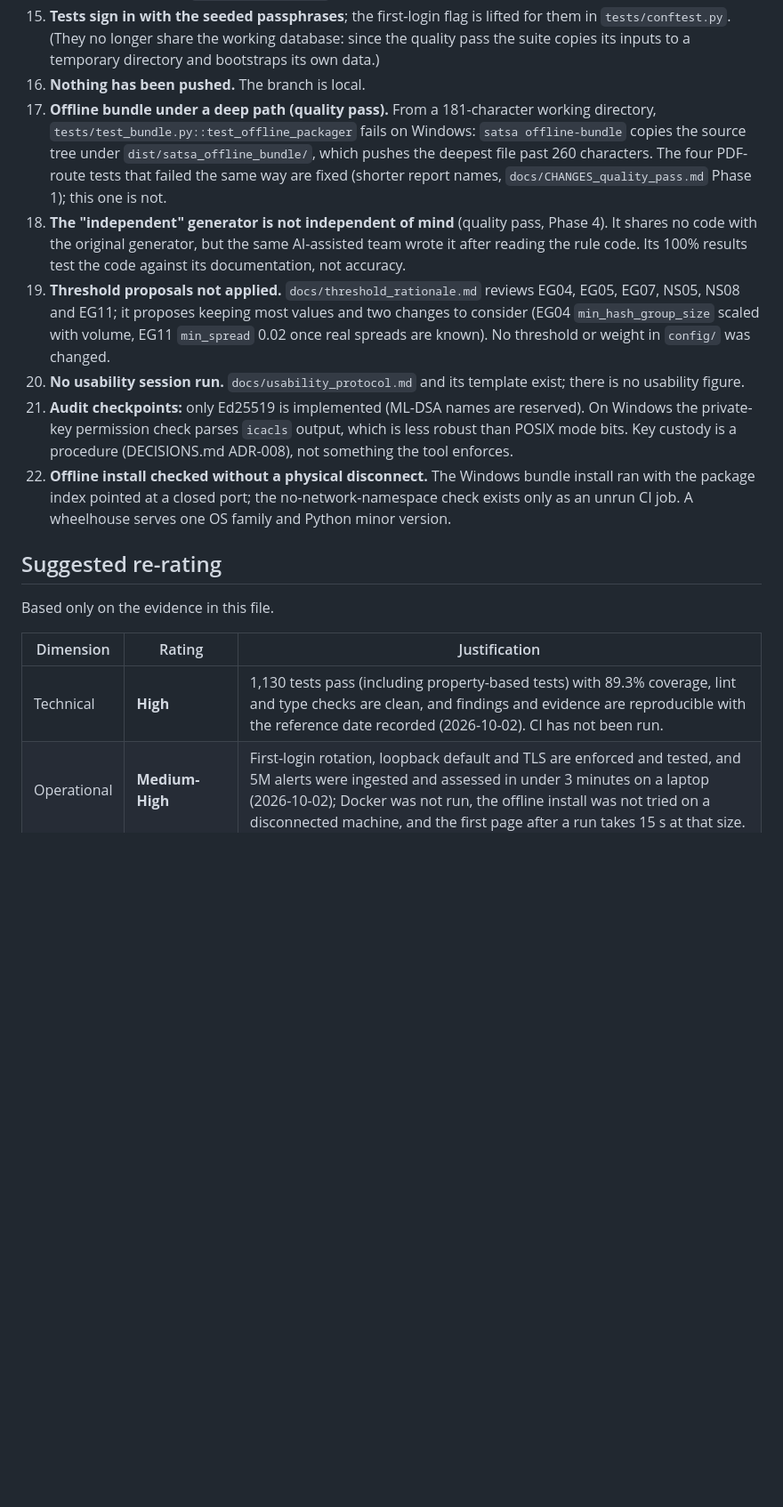
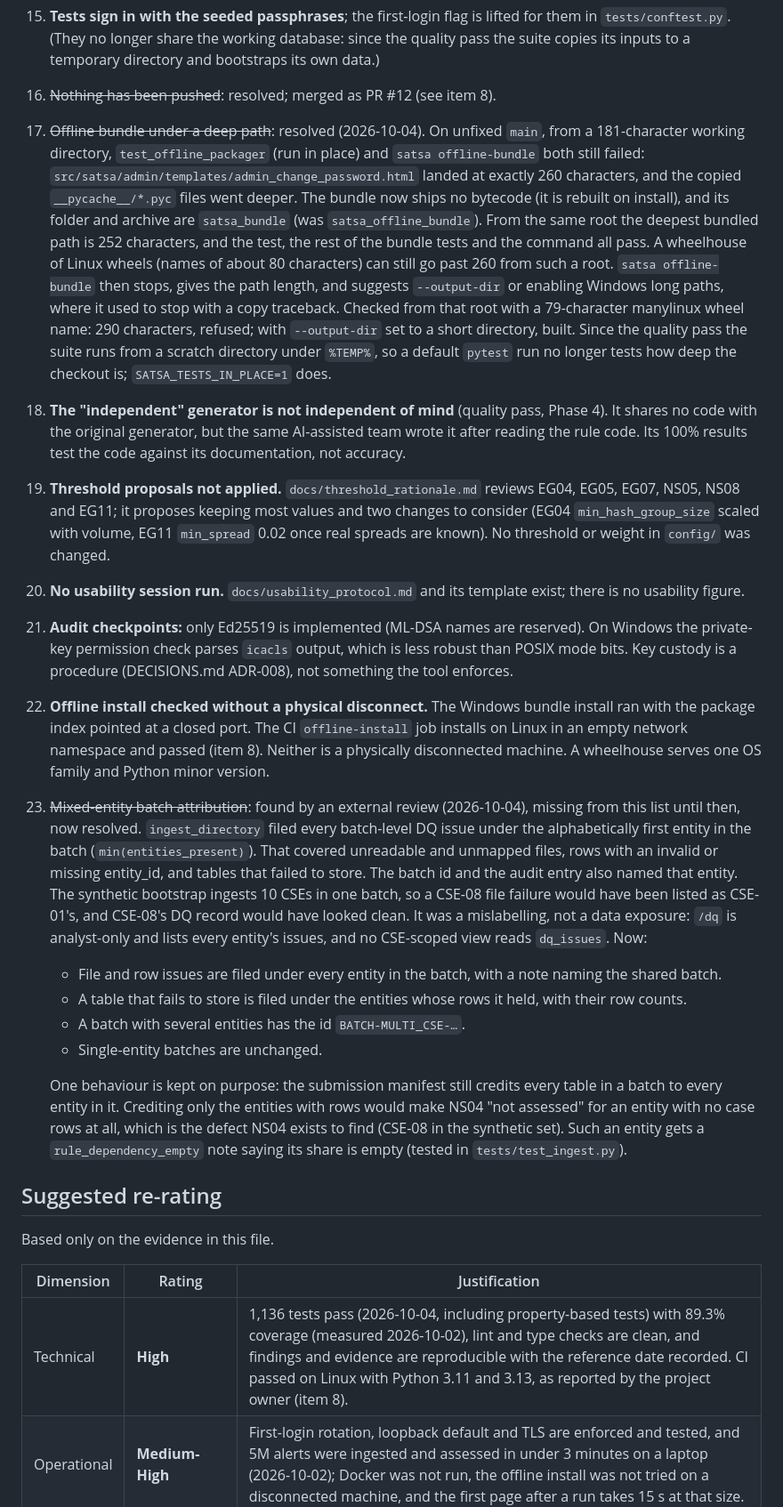
Before and after one commit to KenithKMS56/Supervisory-Analytics-Tool-for-SOC-Assessment-SAT-SA, a Markdown page: EVIDENCE.md, the part around one of its changes. Shown at 89% size. Rendered like a GitHub page; blank space fills up the shorter version.

```diff
--- a/EVIDENCE.md
+++ b/EVIDENCE.md
@@ -407,12 +410,21 @@ All of it is synthetic data. **Synthetic only; a real-data pilot is pending.**
 15. **Tests sign in with the seeded passphrases**; the first-login flag is lifted for them in
     `tests/conftest.py`. (They no longer share the working database: since the quality pass
     the suite copies its inputs to a temporary directory and bootstraps its own data.)
-16. **Nothing has been pushed.** The branch is local.
-17. **Offline bundle under a deep path (quality pass).** From a 181-character working directory,
-    `tests/test_bundle.py::test_offline_packager` fails on Windows: `satsa offline-bundle` copies
-    the source tree under `dist/satsa_offline_bundle/`, which pushes the deepest file past 260
-    characters. The four PDF-route tests that failed the same way are fixed (shorter report
-    names, `docs/CHANGES_quality_pass.md` Phase 1); this one is not.
+16. ~~Nothing has been pushed~~: resolved; merged as PR #12 (see item 8).
+17. ~~Offline bundle under a deep path~~: resolved (2026-10-04). On unfixed `main`, from a
+    181-character working directory, `test_offline_packager` (run in place) and
+    `satsa offline-bundle` both still failed: `src/satsa/admin/templates/admin_change_password.html`
+    landed at exactly 260 characters, and the copied `__pycache__/*.pyc` files went deeper. The
+    bundle now ships no bytecode (it is rebuilt on install), and its folder and archive are
+    `satsa_bundle` (was `satsa_offline_bundle`). From the same root the deepest bundled path is
+    252 characters, and the test, the rest of the bundle tests and the command all pass. A
+    wheelhouse of Linux wheels (names of about 80 characters) can still go past 260 from such a
+    root. `satsa offline-bundle` then stops, gives the path length, and suggests
+    `--output-dir` or enabling Windows long paths, where it used to stop with a copy traceback.
+    Checked from that root with a 79-character manylinux wheel name: 290 characters, refused;
+    with `--output-dir` set to a short directory, built. Since the quality pass the suite runs
+    from a scratch directory under `%TEMP%`, so a default `pytest` run no longer tests how deep
+    the checkout is; `SATSA_TESTS_IN_PLACE=1` does.
 18. **The "independent" generator is not independent of mind** (quality pass, Phase 4). It
     shares no code with the original generator, but the same AI-assisted team wrote it after
     reading the rule code. Its 100% results test the code against its documentation, not
@@ -428,8 +440,30 @@ All of it is synthetic data. **Synthetic only; a real-data pilot is pending.**
     mode bits. Key custody is a procedure (DECISIONS.md ADR-008), not something the tool
     enforces.
 22. **Offline install checked without a physical disconnect.** The Windows bundle install ran
-    with the package index pointed at a closed port; the no-network-namespace check exists only
-    as an unrun CI job. A wheelhouse serves one OS family and Python minor version.
+    with the package index pointed at a closed port. The CI `offline-install` job installs on
+    Linux in an empty network namespace and passed (item 8). Neither is a physically
+    disconnected machine. A wheelhouse serves one OS family and Python minor version.
+23. ~~Mixed-entity batch attribution~~: found by an external review (2026-10-04), missing from
+    this list until then, now resolved. `ingest_directory` filed every batch-level DQ issue
+    under the alphabetically first entity in the batch (`min(entities_present)`). That covered
+    unreadable and unmapped files, rows with an invalid or missing entity_id, and tables that
+    failed to store. The batch id and the audit entry also named that entity. The synthetic
+    bootstrap ingests 10 CSEs in one batch, so a CSE-08 file failure would have been listed as
+    CSE-01's, and CSE-08's DQ record would have looked clean. It was a mislabelling, not a data
+    exposure: `/dq` is analyst-only and lists every entity's issues, and no CSE-scoped view
+    reads `dq_issues`. Now:
+    - File and row issues are filed under every entity in the batch, with a note naming the
+      shared batch.
+    - A table that fails to store is filed under the entities whose rows it held, with their
+      row counts.
+    - A batch with several entities has the id `BATCH-MULTI_CSE-…`.
+    - Single-entity batches are unchanged.
+
+    One behaviour is kept on purpose: the submission manifest still credits every table in a
+    batch to every entity in it. Crediting only the entities with rows would make NS04 "not
+    assessed" for an entity with no case rows at all, which is the defect NS04 exists to find
+    (CSE-08 in the synthetic set). Such an entity gets a `rule_dependency_empty` note saying its
+    share is empty (tested in `tests/test_ingest.py`).
 
 ## Suggested re-rating
 
@@ -437,7 +471,7 @@ Based only on the evidence in this file.
 
 | Dimension | Rating | Justification |
 |---|---|---|
-| Technical | **High** | 1,130 tests pass (including property-based tests) with 89.3% coverage, lint and type checks are clean, and findings and evidence are reproducible with the reference date recorded (2026-10-02). CI has not been run. |
+| Technical | **High** | 1,136 tests pass (2026-10-04, including property-based tests) with 89.3% coverage (measured 2026-10-02), lint and type checks are clean, and findings and evidence are reproducible with the reference date recorded. CI passed on Linux with Python 3.11 and 3.13, as reported by the project owner (item 8). |
 | Operational | **Medium-High** | First-login rotation, loopback default and TLS are enforced and tested, and 5M alerts were ingested and assessed in under 3 minutes on a laptop (2026-10-02); Docker was not run, the offline install was not tried on a disconnected machine, and the first page after a run takes 15 s at that size. |
 | Legal | **Medium** | The notice is now on every output and unsupported legal wording is removed, but the statutory basis rests on unread Rules and unverified text, all marked for legal review. |
 | Economic | **Medium-High** | Runs offline on one commodity machine with open-source components and no licences or cloud cost; staffing and integration cost were not measured. |
```
Also changed, not shown: other parts of EVIDENCE.md (+8 -5 lines), docs/CHANGES_quality_pass.md (+35 -2 lines).
